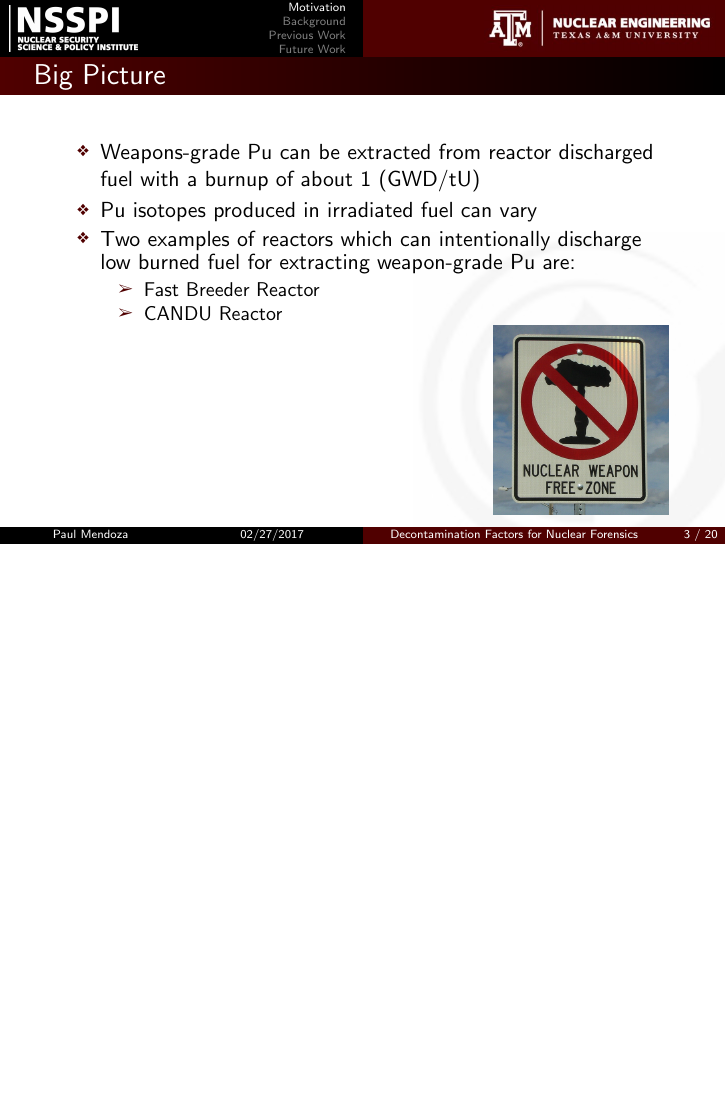
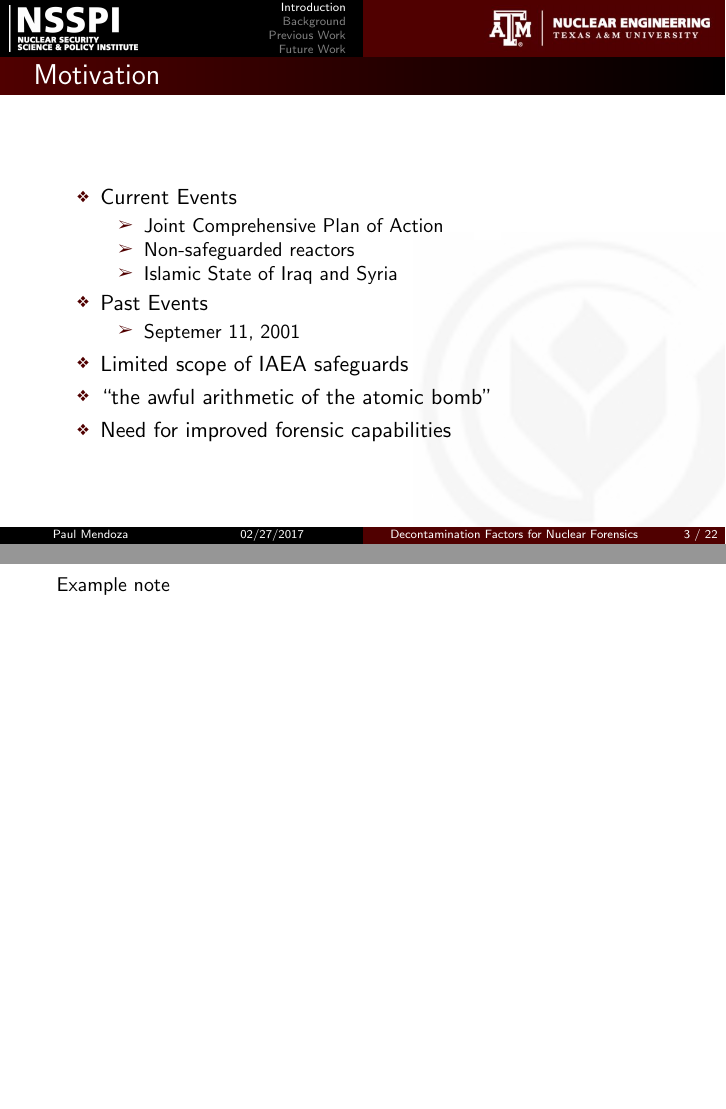
Before and after one commit to teamsspaul/Proposal, LaTeX slides (Prelims_Presentation/main.tex): page 3 of 25 before the commit and pages 3 and 4 of 32 after it, the two joined at a grey line, the shorter picture padded with empty space. Compiled offline with pdfLaTeX.

Commit message:
"Update Files"

```diff
--- a/Prelims_Presentation/main.tex
+++ b/Prelims_Presentation/main.tex
@@ -67,10 +82,11 @@
 %% ]{biblatex}
 \setbeamerfont{caption}{size=\tiny}
 
-%\setbeameroption{show notes}
-%\setbeamertemplate{note page}[plain]
+\setbeameroption{show notes}
+\setbeamertemplate{note page}[plain]
 \newcommand{\tss}{\textsuperscript}
 \newcommand{\tsbs}{\textsubscript}
+
 %Change Bullets in latex list
 \setbeamertemplate{itemize item}{\scriptsize\raise1.25pt\hbox{\donotcoloroutermaths\ding{118}}}
 \setbeamertemplate{itemize subitem}{\scriptsize\raise1.25pt\hbox{\ding{226}}}
@@ -148,5 +148,24 @@
 \tableofcontents
 \end{frame}
 
-\section{Motivation}
-\begin{frame}{Big Picture}
+\section{Introduction}
+
+\subsection{Motivation}
+\begin{frame}{Motivation}
+  \begin{itemize}
+  \item{Current Events}
+    \begin{itemize}
+    \item{Joint Comprehensive Plan of Action}
+    \note{Example note}
+    \item{Non-safeguarded reactors}
+    \item{Islamic State of Iraq and Syria}
+    \end{itemize}
+  \item{Past Events}
+    \begin{itemize}
+    \item{Septemer 11, 2001}
+    \end{itemize}
+  \item{Limited scope of IAEA safeguards}
+  \item{``the awful arithmetic of the atomic bomb''}
+  \item{Need for improved forensic capabilities}
+  \end{itemize}
+\end{frame}
```
Also changed, not shown: Prelims_Presentation/main.pdf, Prelims_Presentation/main.tex (89 more changed lines), 5 other files.
